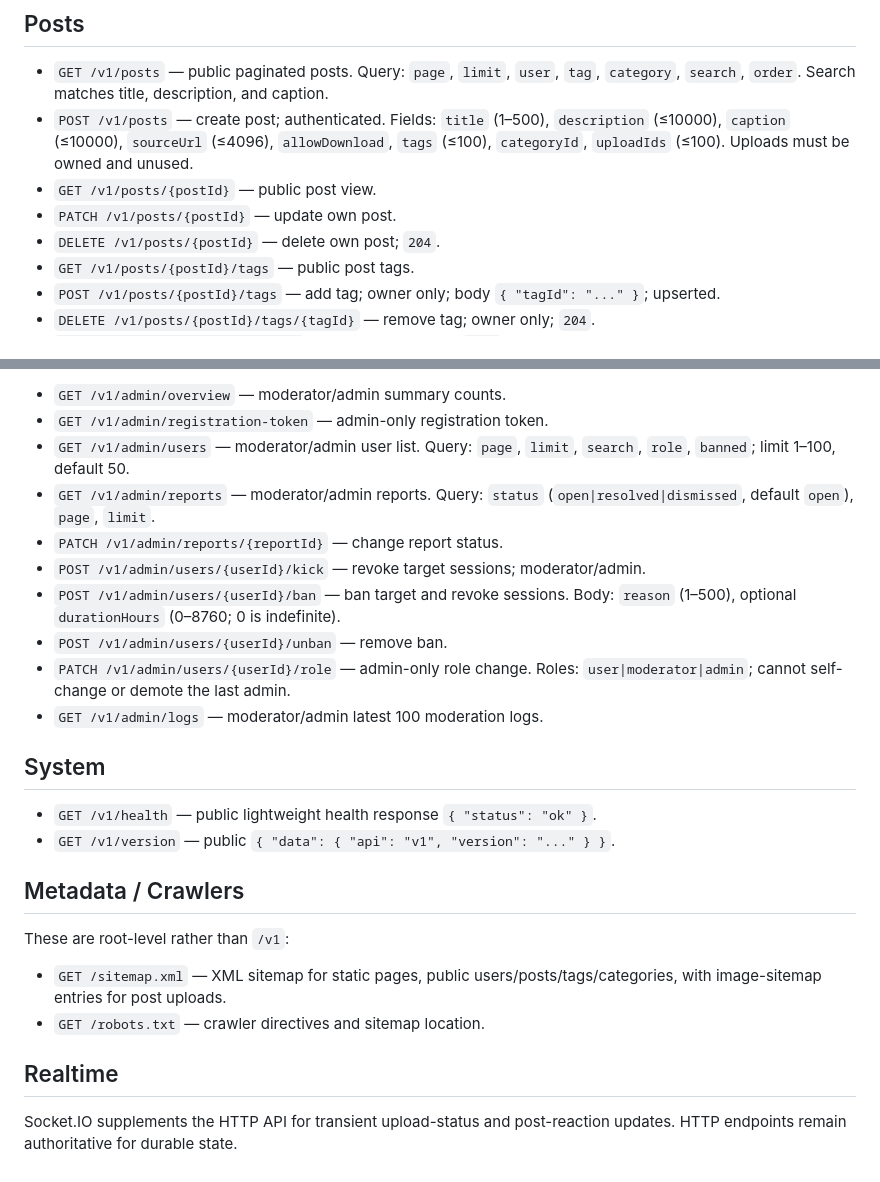
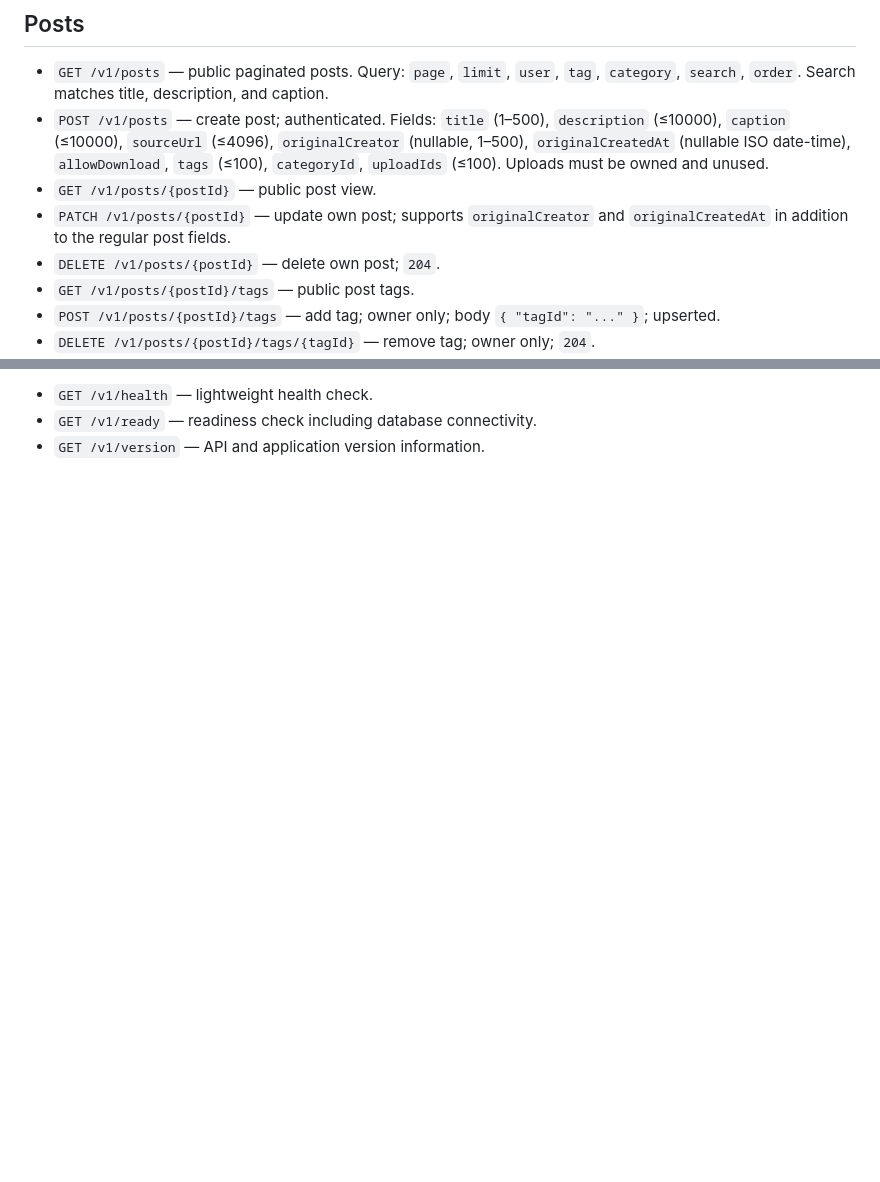
Before and after one commit to p0x38/imshare, a Markdown page: endpoints.md, 2 parts joined by grey strips. Rendered like a GitHub page; blank space fills up the shorter version.

```diff
--- a/endpoints.md
+++ b/endpoints.md
@@ -40,9 +49,9 @@ Authentication uses the Better Auth session cookie. Roles are `user < moderator
 ## Posts
 
 - `GET /v1/posts` — public paginated posts. Query: `page`, `limit`, `user`, `tag`, `category`, `search`, `order`. Search matches title, description, and caption.
-- `POST /v1/posts` — create post; authenticated. Fields: `title` (1–500), `description` (≤10000), `caption` (≤10000), `sourceUrl` (≤4096), `allowDownload`, `tags` (≤100), `categoryId`, `uploadIds` (≤100). Uploads must be owned and unused.
+- `POST /v1/posts` — create post; authenticated. Fields: `title` (1–500), `description` (≤10000), `caption` (≤10000), `sourceUrl` (≤4096), `originalCreator` (nullable, 1–500), `originalCreatedAt` (nullable ISO date-time), `allowDownload`, `tags` (≤100), `categoryId`, `uploadIds` (≤100). Uploads must be owned and unused.
 - `GET /v1/posts/{postId}` — public post view.
-- `PATCH /v1/posts/{postId}` — update own post.
+- `PATCH /v1/posts/{postId}` — update own post; supports `originalCreator` and `originalCreatedAt` in addition to the regular post fields.
 - `DELETE /v1/posts/{postId}` — delete own post; `204`.
 - `GET /v1/posts/{postId}/tags` — public post tags.
 - `POST /v1/posts/{postId}/tags` — add tag; owner only; body `{ "tagId": "..." }`; upserted.
@@ -119,27 +133,4 @@ Post reaction types are `like`, `favorite`, and `save`.
 
-- `GET /v1/admin/overview` — moderator/admin summary counts.
-- `GET /v1/admin/registration-token` — admin-only registration token.
-- `GET /v1/admin/users` — moderator/admin user list. Query: `page`, `limit`, `search`, `role`, `banned`; limit 1–100, default 50.
-- `GET /v1/admin/reports` — moderator/admin reports. Query: `status` (`open|resolved|dismissed`, default `open`), `page`, `limit`.
-- `PATCH /v1/admin/reports/{reportId}` — change report status.
-- `POST /v1/admin/users/{userId}/kick` — revoke target sessions; moderator/admin.
-- `POST /v1/admin/users/{userId}/ban` — ban target and revoke sessions. Body: `reason` (1–500), optional `durationHours` (0–8760; 0 is indefinite).
-- `POST /v1/admin/users/{userId}/unban` — remove ban.
-- `PATCH /v1/admin/users/{userId}/role` — admin-only role change. Roles: `user|moderator|admin`; cannot self-change or demote the last admin.
-- `GET /v1/admin/logs` — moderator/admin latest 100 moderation logs.
-
-## System
-
-- `GET /v1/health` — public lightweight health response `{ "status": "ok" }`.
-- `GET /v1/version` — public `{ "data": { "api": "v1", "version": "..." } }`.
-
-## Metadata / Crawlers
-
-These are root-level rather than `/v1`:
-
-- `GET /sitemap.xml` — XML sitemap for static pages, public users/posts/tags/categories, with image-sitemap entries for post uploads.
-- `GET /robots.txt` — crawler directives and sitemap location.
-
-## Realtime
-
-Socket.IO supplements the HTTP API for transient upload-status and post-reaction updates. HTTP endpoints remain authoritative for durable state.
+- `GET /v1/health` — lightweight health check.
+- `GET /v1/ready` — readiness check including database connectivity.
+- `GET /v1/version` — API and application version information.
```
Also changed, not shown: other parts of endpoints.md (+34 -20 lines).
